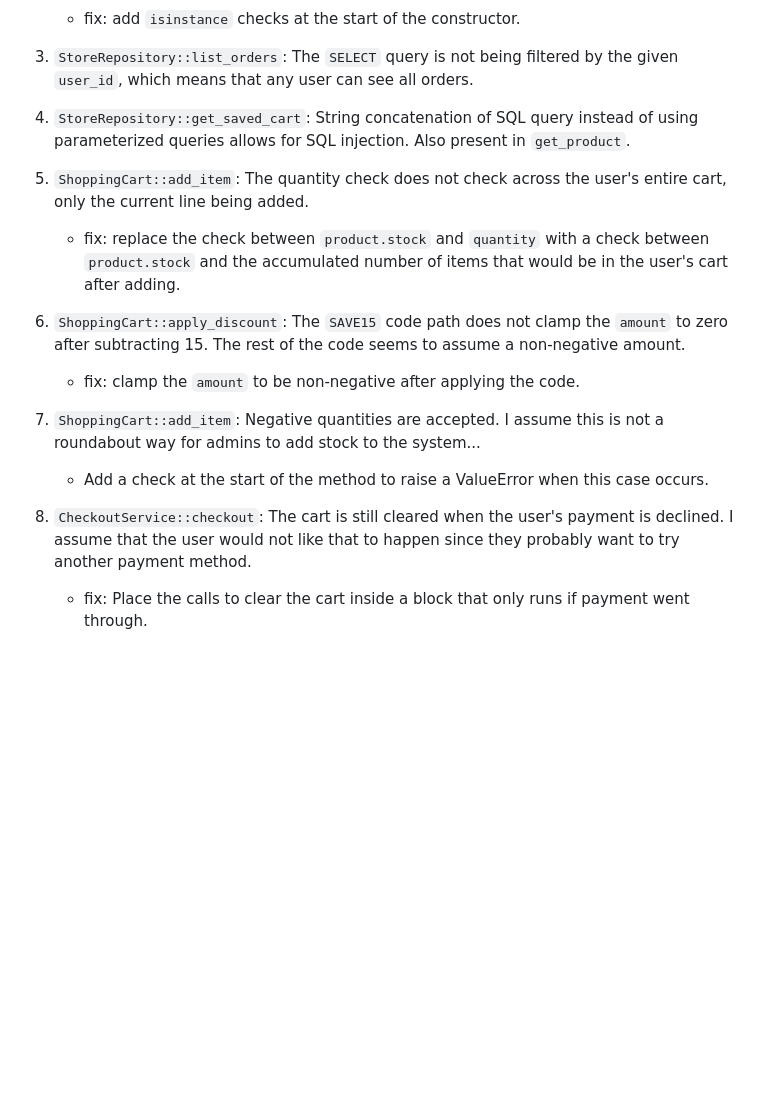
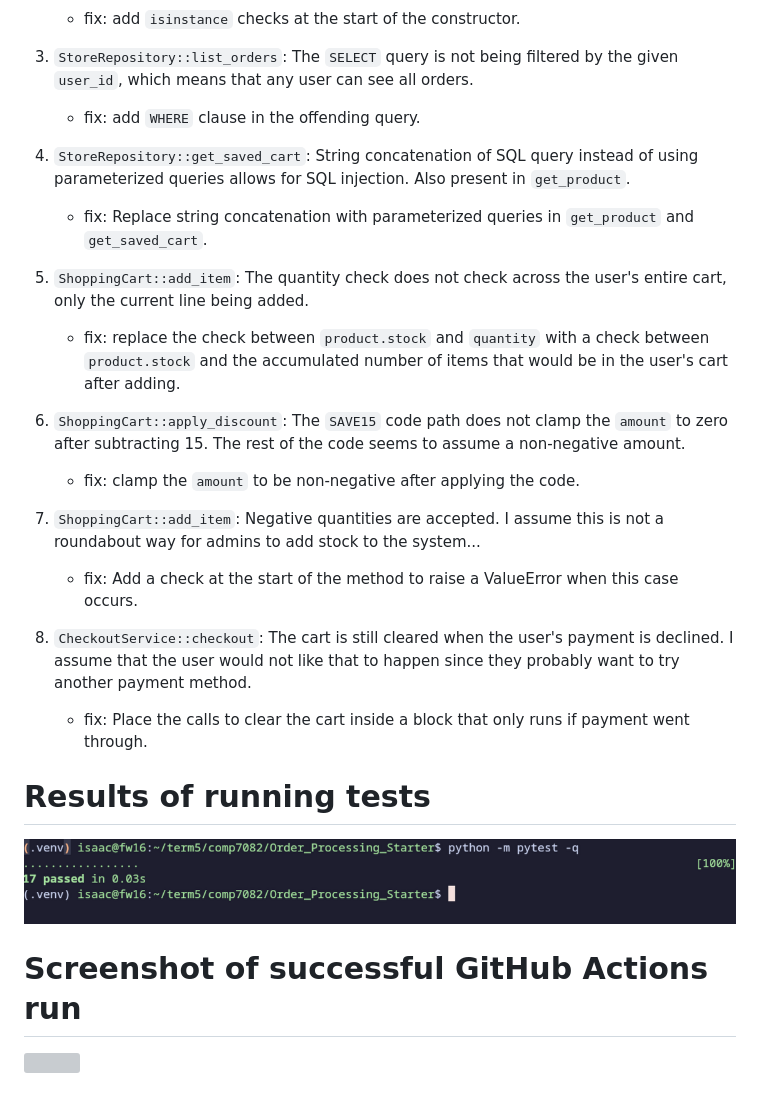
Before and after one commit to ilauzon/comp7082-unittest-assignment, a Markdown page: DEFECTS.md, the part around the change. GitHub-like rendering; pictures changed too: tests.png (added); blank space fills up the shorter version; grey boxes are pictures that could not be loaded.

Commit message:
Add missing descriptions of fixes and screenshots of test command passing

```diff
--- a/DEFECTS.md
+++ b/DEFECTS.md
@@ -7,8 +7,10 @@ This file contains the discovered defects in this application.
     - fix: add `isinstance` checks at the start of the constructor.
 
 3. `StoreRepository::list_orders`: The `SELECT` query is not being filtered by the given `user_id`, which means that any user can see all orders.
+    - fix: add `WHERE` clause in the offending query.
 
 4. `StoreRepository::get_saved_cart`: String concatenation of SQL query instead of using parameterized queries allows for SQL injection. Also present in `get_product`.
+    - fix: Replace string concatenation with parameterized queries in `get_product` and `get_saved_cart`.
 
 5. `ShoppingCart::add_item`: The quantity check does not check across the user's entire cart, only the current line being added.
     - fix: replace the check between `product.stock` and `quantity` with a check between `product.stock` and the accumulated number of items that would be in the user's cart after adding.
@@ -17,7 +19,15 @@ This file contains the discovered defects in this application.
     - fix: clamp the `amount` to be non-negative after applying the code.
 
 7. `ShoppingCart::add_item`: Negative quantities are accepted. I assume this is not a roundabout way for admins to add stock to the system...
-    - Add a check at the start of the method to raise a ValueError when this case occurs.
+    - fix: Add a check at the start of the method to raise a ValueError when this case occurs.
 
 8. `CheckoutService::checkout`: The cart is still cleared when the user's payment is declined. I assume that the user would not like that to happen since they probably want to try another payment method.
     - fix: Place the calls to clear the cart inside a block that only runs if payment went through.
+
+# Results of running tests
+
+![](tests.png)
+
+# Screenshot of successful GitHub Actions run
+
+![](actions.png)
```
